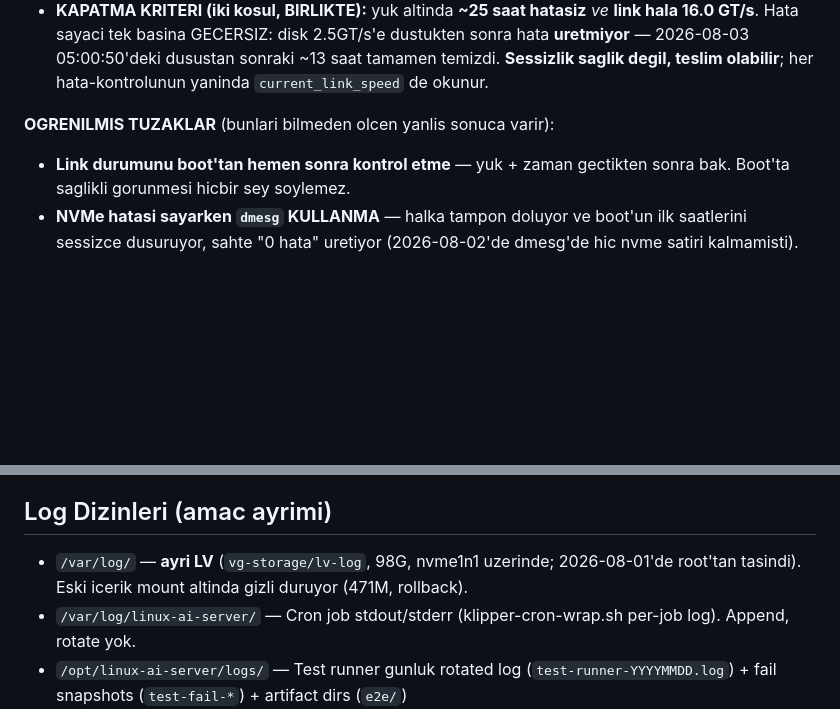
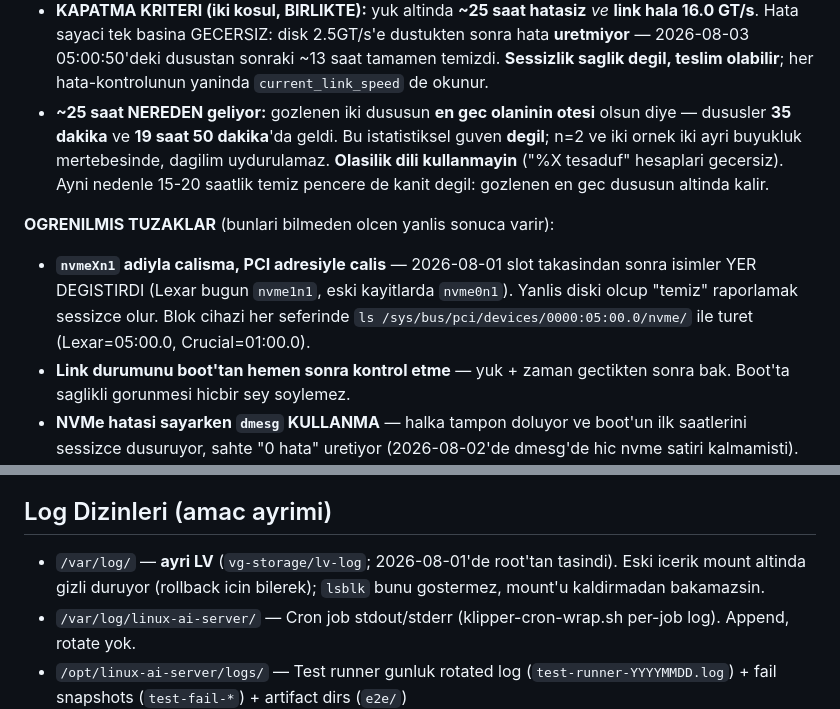
Before and after one commit to turer73/claude-server, a Markdown page: CLAUDE.md, 2 parts joined by grey strips. Drawn GitHub-style; blank space fills up the shorter version.

Commit message:
docs(claude-md): 25-saat esiginin gerekcesi + nvme-adi tuzagi + /var/log satirindan bayat cihaz-adi (#359)
25 SAAT NEREDEN GELIYOR: esik istatistiksel guven degil, gozlenen iki dususun
(35 dakika ve 19 saat 50 dakika) en gec olaninin otesi olsun diye secilmis
PRATIK bir kural. n=2 ve ornekler iki ayri buyukluk mertebesinde oldugu icin
dagilim uydurulamaz; "%X tesaduf" hesaplari gecersiz (kaynagi, onceki PR'da
kaldirilan 0.12 hata/saat Poisson varsayimiydi). Ayni nedenle 15-20 saatlik
temiz pencere de kanit degil — gozlenen en gec dususun altinda kalir.

NVME ADI TUZAGI: 2026-08-01 slot takasindan sonra isimler yer degistirdi
(Lexar bugun nvme1n1, eski kayitlarda nvme0n1). Yanlis diski olcup "temiz"
raporlamak sessizce olur. Blok cihaz PCI adresinden turetilir.

/var/log satirindan "98G, nvme1n1 uzerinde" cikarildi: cihaz adi artik YANLIS
(vg-storage Crucial'da), boyut zaten olculebilir. Yerine olculemeyen kisim
kaldi (gizli eski icerik lsblk'de gorunmez).

Kesif 1479 ayni kanitla guncellendi; kriter KARSILANMADI, kayit ACIK.

Co-authored-by: Claude Opus 5 <noreply@anthropic.com>

```diff
--- a/CLAUDE.md
+++ b/CLAUDE.md
@@ -32,8 +32,10 @@
 - **Veri riski yok:** fs/blok I/O hatasi hic gorulmedi, SMART temiz, kapasite dogrulandi → **sahte kapasite DEGIL**.
 - Ayri bir bulgu: 4K-rastgelede Crucial'in ~2.5x gerisinde. Bu **linkten degil**, DRAM-less diskin kendisinden (Gen4'teyken de olculdu) — link duzelse de gecmez.
 - **KAPATMA KRITERI (iki kosul, BIRLIKTE):** yuk altinda **~25 saat hatasiz** *ve* **link hala 16.0 GT/s**. Hata sayaci tek basina GECERSIZ: disk 2.5GT/s'e dustukten sonra hata **uretmiyor** — 2026-08-03 05:00:50'deki dusustan sonraki ~13 saat tamamen temizdi. **Sessizlik saglik degil, teslim olabilir**; her hata-kontrolunun yaninda `current_link_speed` de okunur.
+- **~25 saat NEREDEN geliyor:** gozlenen iki dususun **en gec olaninin otesi** olsun diye — dususler **35 dakika** ve **19 saat 50 dakika**'da geldi. Bu istatistiksel guven **degil**; n=2 ve iki ornek iki ayri buyukluk mertebesinde, dagilim uydurulamaz. **Olasilik dili kullanmayin** ("%X tesaduf" hesaplari gecersiz). Ayni nedenle 15-20 saatlik temiz pencere de kanit degil: gozlenen en gec dususun altinda kalir.
 
 **OGRENILMIS TUZAKLAR** (bunlari bilmeden olcen yanlis sonuca varir):
+- **`nvmeXn1` adiyla calisma, PCI adresiyle calis** — 2026-08-01 slot takasindan sonra isimler YER DEGISTIRDI (Lexar bugun `nvme1n1`, eski kayitlarda `nvme0n1`). Yanlis diski olcup "temiz" raporlamak sessizce olur. Blok cihazi her seferinde `ls /sys/bus/pci/devices/0000:05:00.0/nvme/` ile turet (Lexar=05:00.0, Crucial=01:00.0).
 - **Link durumunu boot'tan hemen sonra kontrol etme** — yuk + zaman gectikten sonra bak. Boot'ta saglikli gorunmesi hicbir sey soylemez.
 - **NVMe hatasi sayarken `dmesg` KULLANMA** — halka tampon doluyor ve boot'un ilk saatlerini sessizce dusuruyor, sahte "0 hata" uretiyor (2026-08-02'de dmesg'de hic nvme satiri kalmamisti). `journalctl -k -b 0` kullan (onceki boot: `-b -1`).
 - **Sogutucu sokup yeniden oturtmak link sorununu DUZELTMEZ**, yalnizca hata sayacini sifirlar — "duzeldi" gibi gorunur.
@@ -173,7 +175,7 @@ D1: kuafor-db, petvet-db
 Oturum basinda hook DB durumunu otomatik yukler. Her oturum sonunda /memory save ile oturumu kaydet.
 
 ## Log Dizinleri (amac ayrimi)
-- `/var/log/` — **ayri LV** (`vg-storage/lv-log`, 98G, nvme1n1 uzerinde; 2026-08-01'de root'tan tasindi). Eski icerik mount altinda gizli duruyor (471M, rollback).
+- `/var/log/` — **ayri LV** (`vg-storage/lv-log`; 2026-08-01'de root'tan tasindi). Eski icerik mount altinda gizli duruyor (rollback icin bilerek); `lsblk` bunu gostermez, mount'u kaldirmadan bakamazsin.
 - `/var/log/linux-ai-server/` — Cron job stdout/stderr (klipper-cron-wrap.sh per-job log). Append, rotate yok.
 - `/opt/linux-ai-server/logs/` — Test runner gunluk rotated log (`test-runner-YYYYMMDD.log`) + fail snapshots (`test-fail-*`) + artifact dirs (`e2e/`)
 - `/opt/linux-ai-server/data/` — Database files (server.db, claude_memory.db, coverage.db) + autonomous spawn logs (`hook-logs/`) + lock/hook state (`hook-state/`). **Mod `2775` olmali — sticky bit (`+t`) KOYMA.** Bu DB'lere hem `klipperos` (API) hem `klipper-auto` (cron) yaziyor; `fs.protected_regular=2` ile sticky+grup-yazilabilir dizinde SQLite `-wal`/`-shm` dosyalarini sahibi olmayan kullanici `O_CREAT` ile acamaz → tum yazmalar `attempt to write a readonly database` ile 500 doner (2026-08-02'de 90dk kesinti, disc#1486)
```
